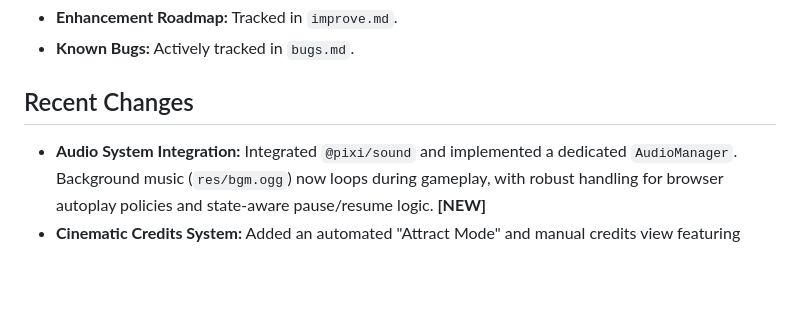
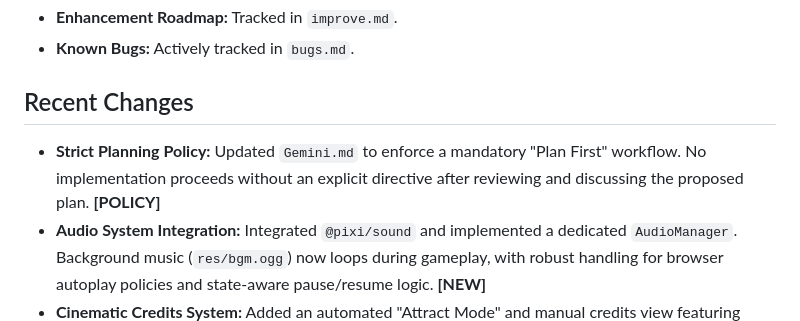
Before and after one commit to philipboldt/neon-invaders, a Markdown page: project.md, the part around the change. Drawn GitHub-style; blank space fills up the shorter version.

Commit message:
docs: enforce mandatory plan-first workflow in Gemini.md

```diff
--- a/project.md
+++ b/project.md
@@ -31,6 +31,7 @@ A Space Invaders-style arcade shooter built with **PixiJS (WebGL)** and JavaScri
 - **Known Bugs:** Actively tracked in `bugs.md`.
 
 ## Recent Changes
+- **Strict Planning Policy:** Updated `Gemini.md` to enforce a mandatory "Plan First" workflow. No implementation proceeds without an explicit directive after reviewing and discussing the proposed plan. **[POLICY]**
 - **Audio System Integration:** Integrated `@pixi/sound` and implemented a dedicated `AudioManager`. Background music (`res/bgm.ogg`) now loops during gameplay, with robust handling for browser autoplay policies and state-aware pause/resume logic. **[NEW]**
 - **Cinematic Credits System:** Added an automated "Attract Mode" and manual credits view featuring vertical neon scrolling, viewport masking, and state memory for seamless navigation. **[NEW]**
 - **Dynamic Arcade Marquee:** On tall mobile screens, the game's title now acts as a permanent, glowing "arcade marquee" resting in the top letterbox space. The inner game border is removed to seamlessly blend the gameplay area into the full-screen animated starfield. **[DONE]**
```
Also changed, not shown: Gemini.md (+1 -1 lines).
